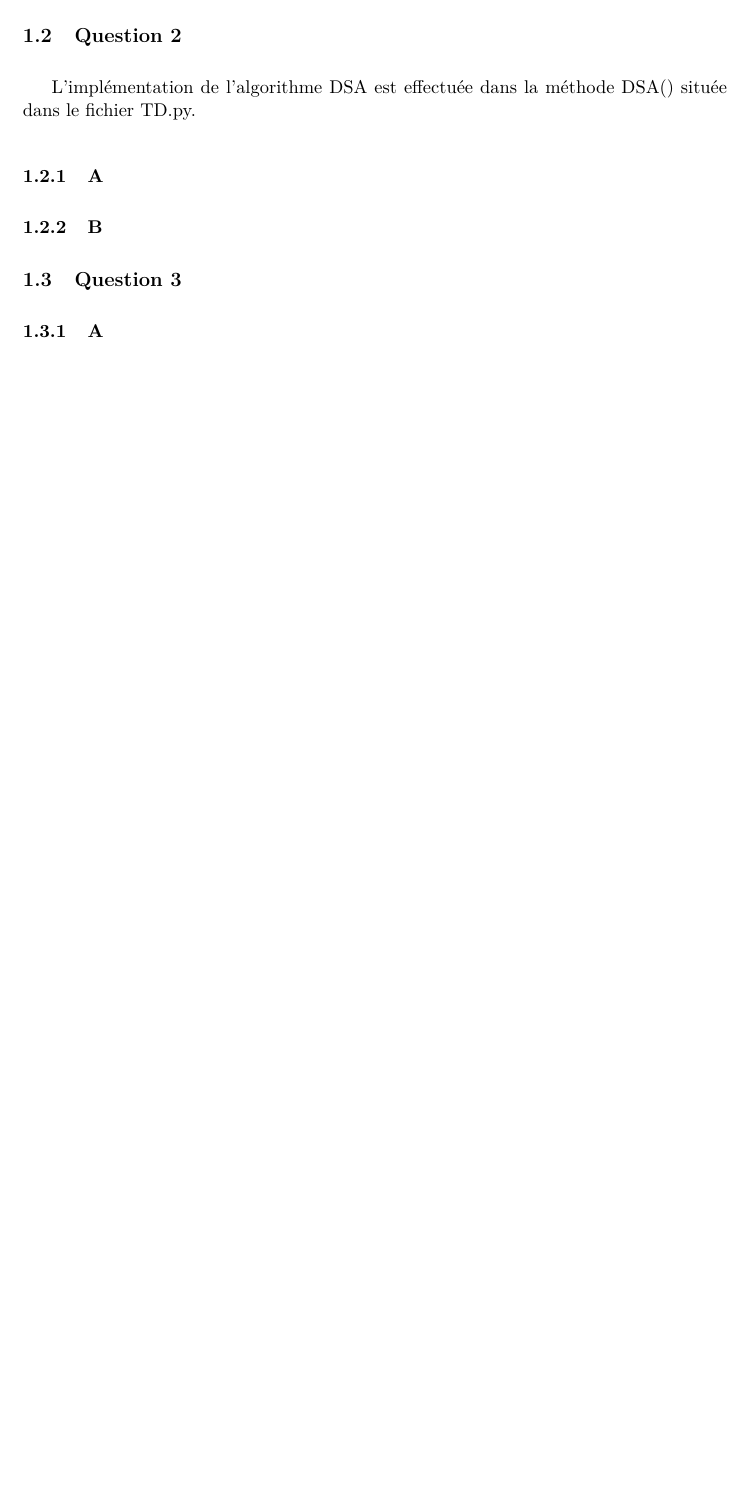
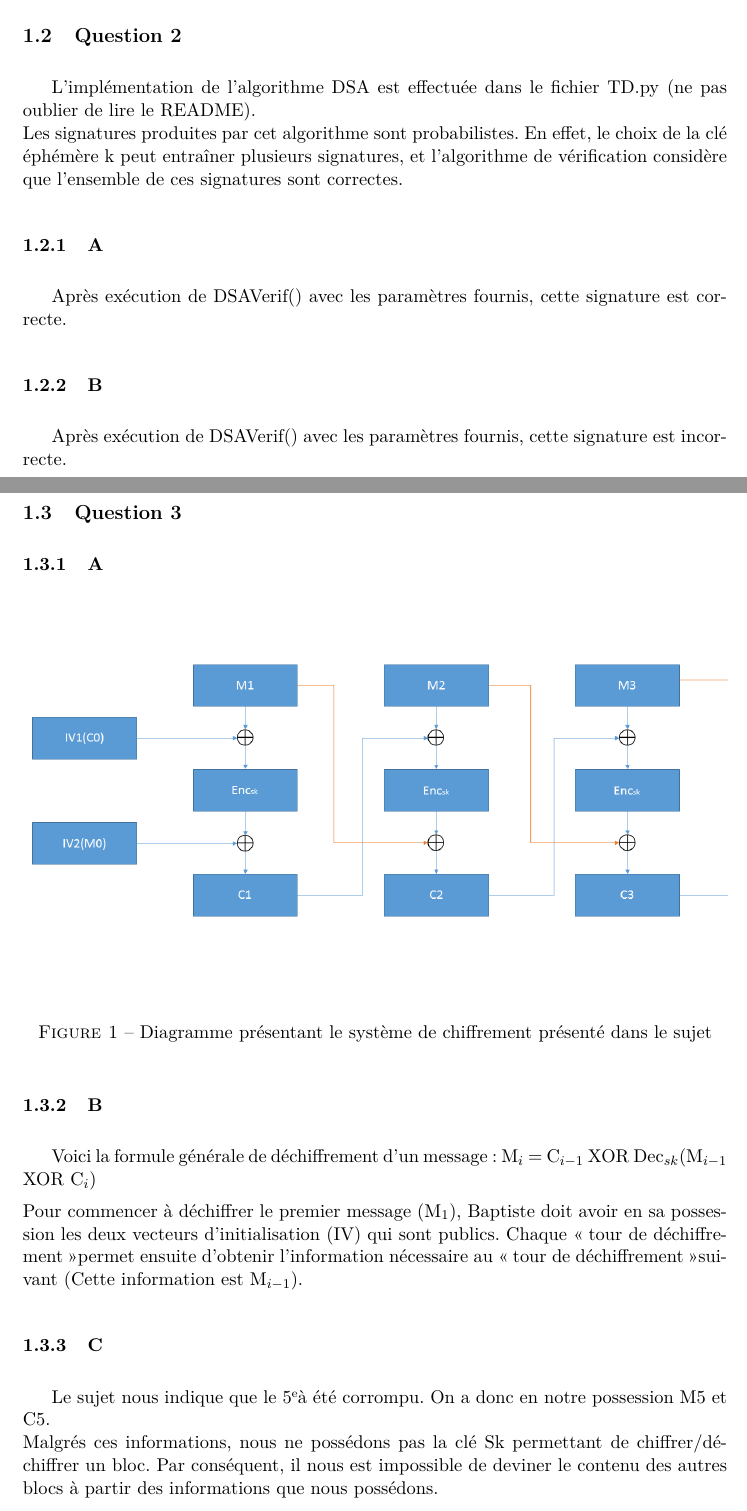
Before and after one commit to El-gitano/TD-SECU, a LaTeX document (Rapport/rapport.tex): part of page 4 of 6 before the commit and two parts of pages 4 and 5 of 7 after it, the two joined at a grey line, cut so that both start at the same text, the shorter picture padded with empty space. Compiled offline with pdfLaTeX.

Commit message:
Ajout d'une partie de la question n°3

```diff
--- a/Rapport/rapport.tex
+++ b/Rapport/rapport.tex
@@ -19,7 +19,7 @@
 \setlength{\parskip}{10pt plus 1pt minus 1pt}
 
 \title{\hrule \vspace{1cm} Compte-rendu pour le TD (\no2) de l'option Sécurité Informatique}
-\author{Antoine \textsc{Foucault}}
+\author{Matthias \textsc{Gradaive} - Antoine \textsc{Foucault}}
 \date{\today}
 
 \begin{document}
@@ -83,19 +83,37 @@ En effet pour rajouter une personne avec l'usage du chiffrement asymétrique,  i
 
 \subsection{Question 2}
 
-L'implémentation de l'algorithme DSA est effectuée dans la méthode DSA() située dans le fichier TD.py.
+L'implémentation de l'algorithme DSA est effectuée dans le fichier TD.py (ne pas oublier de lire le README).\\
+Les signatures produites par cet algorithme sont probabilistes. En effet, le choix de la clé éphémère k peut entraîner plusieurs signatures, et l'algorithme de vérification considère que l'ensemble de ces signatures sont correctes.
 
 \subsubsection{A}
 
+Après exécution de DSAVerif() avec les paramètres fournis, cette signature est correcte.
+
 \subsubsection{B}
 
+Après exécution de DSAVerif() avec les paramètres fournis, cette signature est incorrecte.
+
+\newpage
 \subsection{Question 3}
 
 \subsubsection{A}
 
+\begin{figure}[h!]
+  \centering
+  \includegraphics[width=\textwidth]{CBC.png}
+  \caption{Diagramme présentant le système de chiffrement présenté dans le sujet}
+\end{figure}
+
 \subsubsection{B}
 
+Voici la formule générale de déchiffrement d'un message : M$_{i}$ = C$_{i-1}$ XOR Dec$_{sk}$(M$_{i-1}$ XOR C$_{i}$)\\[5pt]
+Pour commencer à déchiffrer le premier message (M$_{1}$), Baptiste doit avoir en sa possession les deux vecteurs d'initialisation (IV) qui sont publics. Chaque \og tour de déchiffrement \fg  permet ensuite d'obtenir l'information nécessaire au \og tour de déchiffrement \fg  suivant (Cette information est M$_{i-1}$).
+
 \subsubsection{C}
+
+Le sujet nous indique que le 5\ieme à été corrompu. On a donc en notre possession M5 et C5.\\
+Malgrés ces informations, nous ne possédons pas la clé Sk permettant de chiffrer/déchiffrer un bloc. Par conséquent, il nous est impossible de deviner le contenu des autres blocs à partir des informations que nous possédons.
 
 \subsubsection{D}
 
```
Also changed, not shown: Rapport/CBC.png (added), Rapport/rapport.tex (6 more changed lines).
